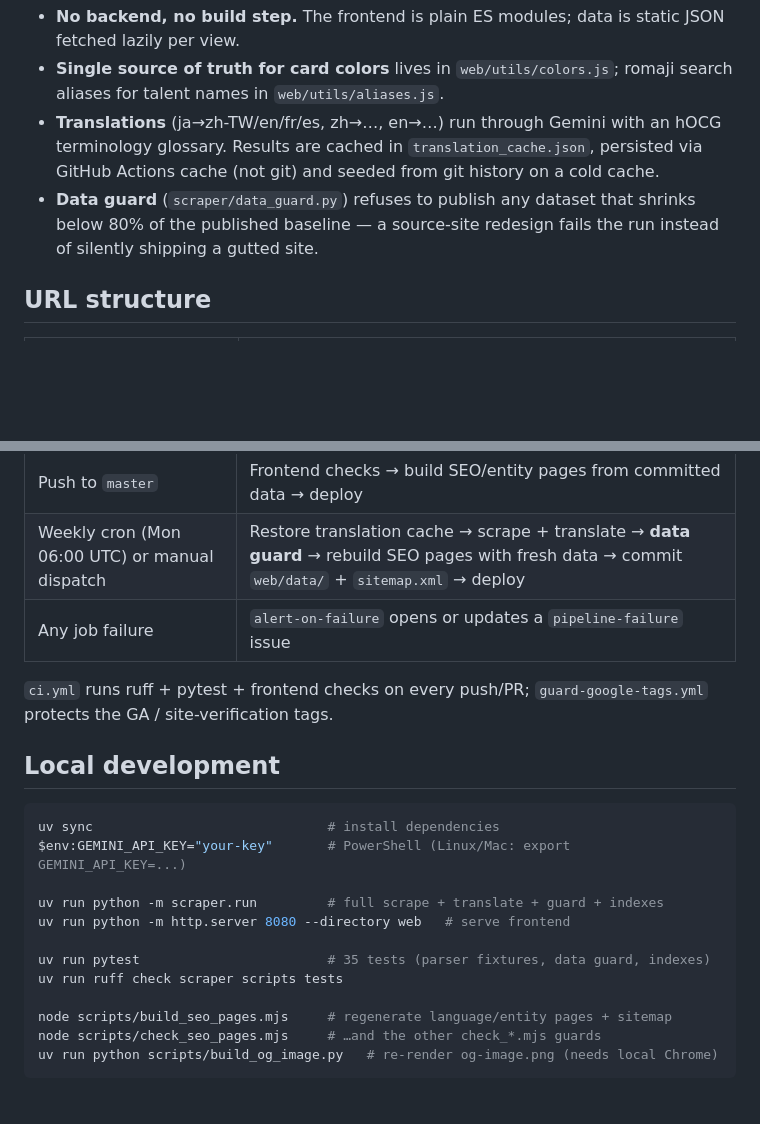
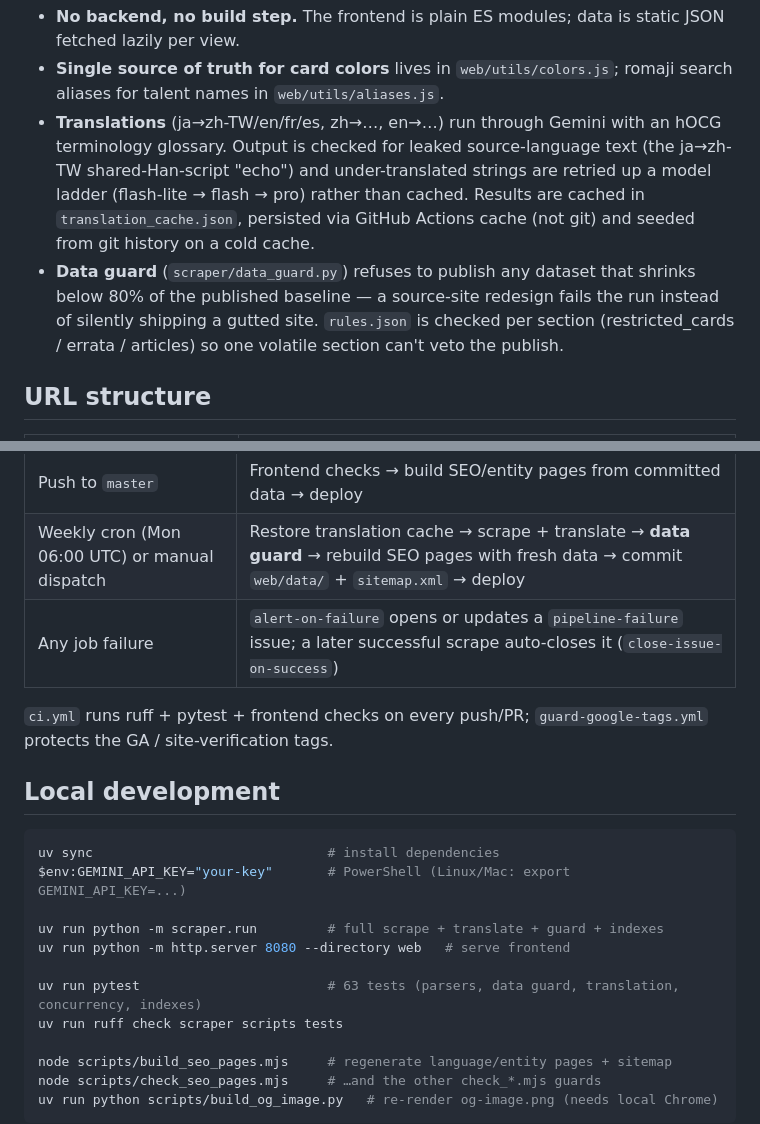
Before and after one commit to holocardgame-meta/holocardgame-meta.github.io, a Markdown page: README.md, 2 parts joined by grey strips. GitHub-like rendering; blank space fills up the shorter version.

Commit message:
docs: refresh README for this session's pipeline changes
- test count 35 -> 63
- translation validates output and escalates under-translations up a model
  ladder (flash-lite -> flash -> pro)
- data guard checks rules.json per section (restricted_cards/errata/articles)
- pipeline-failure issue auto-closes on a successful scrape (close-issue-on-success)

Co-Authored-By: Claude Opus 4.8 <noreply@anthropic.com>

```diff
--- a/README.md
+++ b/README.md
@@ -35,12 +35,16 @@ Key properties:
 - **Single source of truth for card colors** lives in `web/utils/colors.js`;
   romaji search aliases for talent names in `web/utils/aliases.js`.
 - **Translations** (ja→zh-TW/en/fr/es, zh→…, en→…) run through Gemini with an
-  hOCG terminology glossary. Results are cached in `translation_cache.json`,
-  persisted via GitHub Actions cache (not git) and seeded from git history on
-  a cold cache.
+  hOCG terminology glossary. Output is checked for leaked source-language text
+  (the ja→zh-TW shared-Han-script "echo") and under-translated strings are
+  retried up a model ladder (flash-lite → flash → pro) rather than cached.
+  Results are cached in `translation_cache.json`, persisted via GitHub Actions
+  cache (not git) and seeded from git history on a cold cache.
 - **Data guard** (`scraper/data_guard.py`) refuses to publish any dataset that
   shrinks below 80% of the published baseline — a source-site redesign fails
-  the run instead of silently shipping a gutted site.
+  the run instead of silently shipping a gutted site. `rules.json` is checked
+  per section (restricted_cards / errata / articles) so one volatile section
+  can't veto the publish.
 
 ## URL structure
 
@@ -67,7 +71,7 @@ a published URL. To intentionally rename a page, edit its registry entry.
 |---|---|
 | Push to `master` | Frontend checks → build SEO/entity pages from committed data → deploy |
 | Weekly cron (Mon 06:00 UTC) or manual dispatch | Restore translation cache → scrape + translate → **data guard** → rebuild SEO pages with fresh data → commit `web/data/` + `sitemap.xml` → deploy |
-| Any job failure | `alert-on-failure` opens or updates a `pipeline-failure` issue |
+| Any job failure | `alert-on-failure` opens or updates a `pipeline-failure` issue; a later successful scrape auto-closes it (`close-issue-on-success`) |
 
 `ci.yml` runs ruff + pytest + frontend checks on every push/PR;
 `guard-google-tags.yml` protects the GA / site-verification tags.
@@ -81,7 +85,7 @@ $env:GEMINI_API_KEY="your-key"       # PowerShell (Linux/Mac: export GEMINI_API_
 uv run python -m scraper.run         # full scrape + translate + guard + indexes
 uv run python -m http.server 8080 --directory web   # serve frontend
 
-uv run pytest                        # 35 tests (parser fixtures, data guard, indexes)
+uv run pytest                        # 63 tests (parsers, data guard, translation, concurrency, indexes)
 uv run ruff check scraper scripts tests
 
 node scripts/build_seo_pages.mjs     # regenerate language/entity pages + sitemap
```
